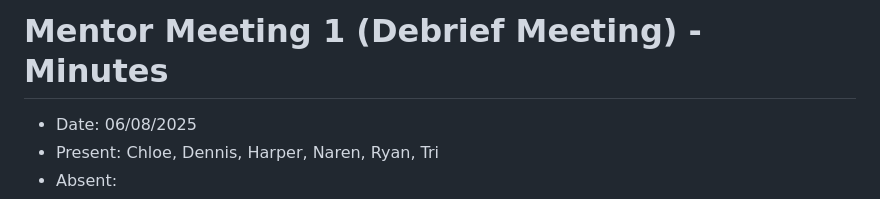
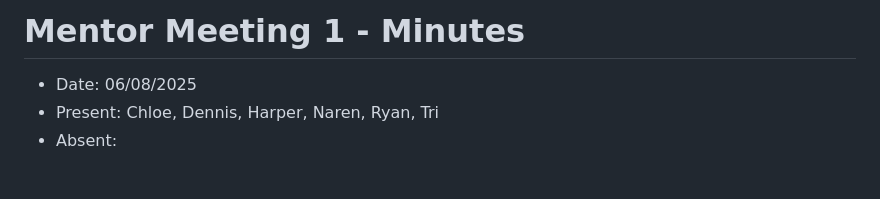
Before and after one commit to chloetychang/cits3200-group-49, a Markdown page: Meetings/Week 3/Mentor Meeting 1.md, the part around the change. Drawn GitHub-style; blank space fills up the shorter version.

Commit message:
Update Mentor Meeting 1.md
Concise heading

```diff
--- a/Meetings/Week 3/Mentor Meeting 1.md
+++ b/Meetings/Week 3/Mentor Meeting 1.md
@@ -1,4 +1,4 @@
-# Mentor Meeting 1 (Debrief Meeting) - Minutes
+# Mentor Meeting 1 - Minutes
 
 - Date: 06/08/2025
 - Present: Chloe, Dennis, Harper, Naren, Ryan, Tri
```
